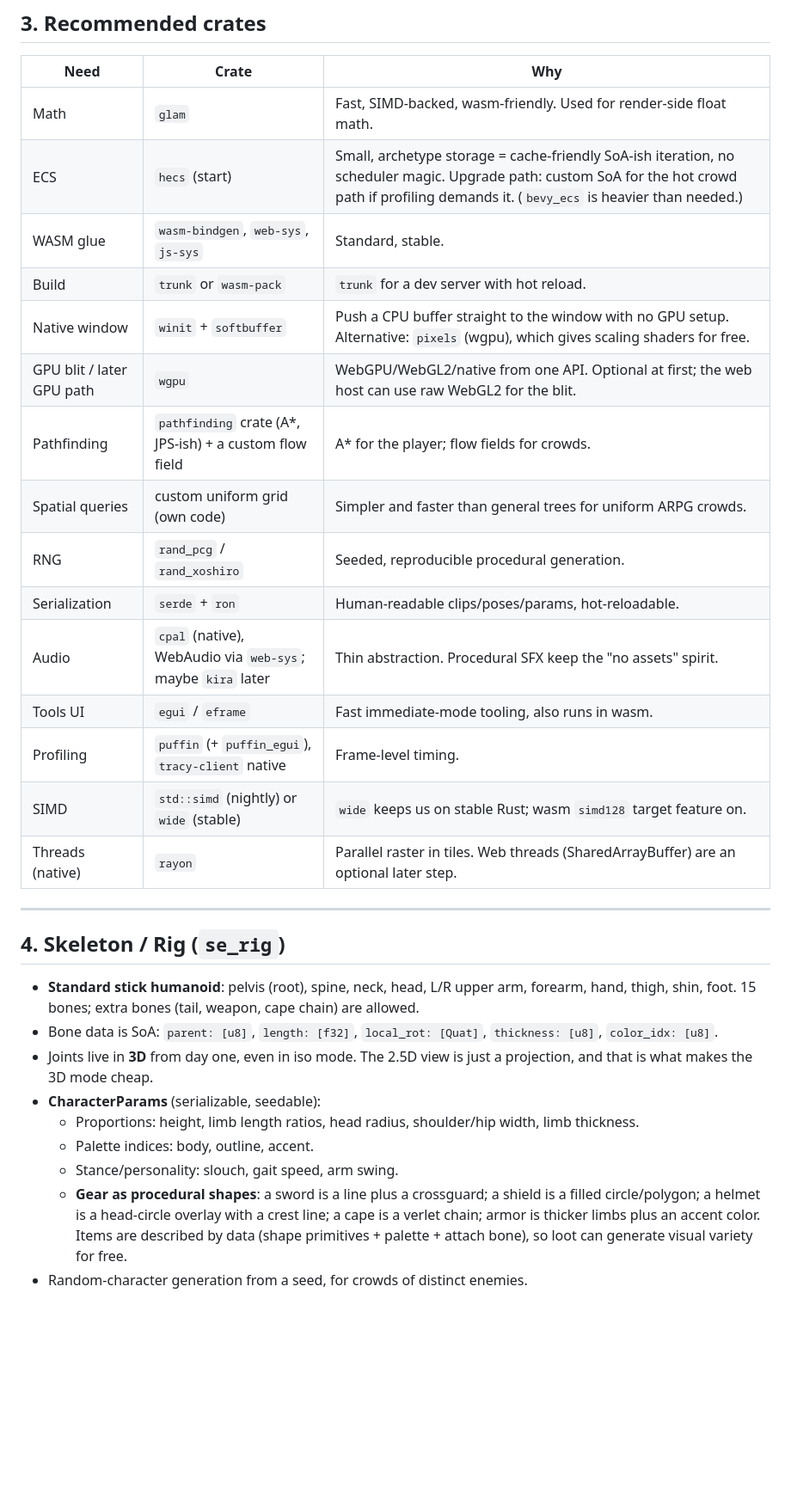
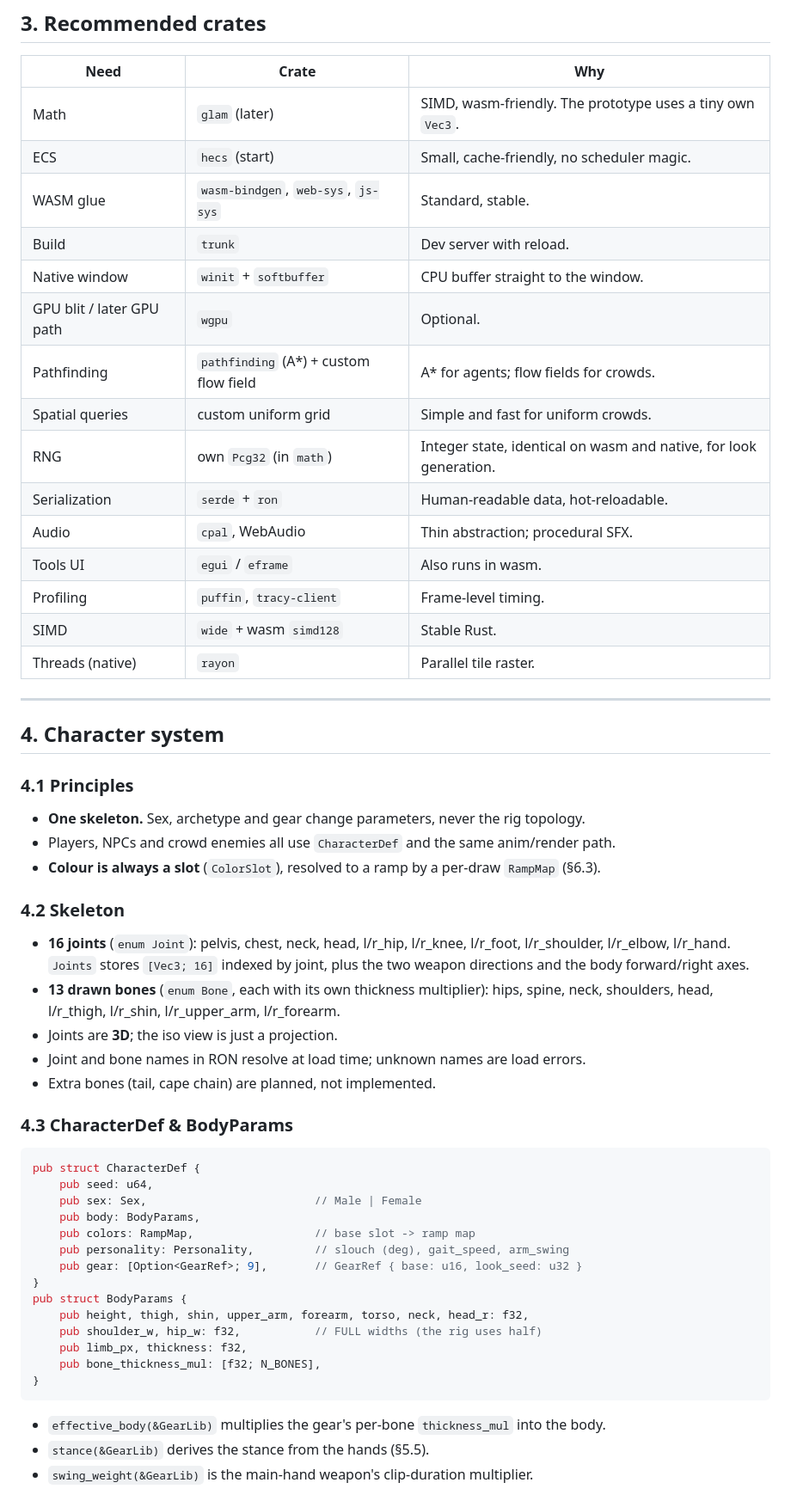
Before and after one commit to BlackAnvilNetwork/stick-engine, a Markdown page: PLAN.md, the part around one of its changes. Shown at 86% size. Rendered like a GitHub page; blank space fills up the shorter version.

````diff
--- a/PLAN.md
+++ b/PLAN.md
@@ -57,32 +67,56 @@ Rule: `se_sim` never depends on rendering, so the simulation can run headless (t
 
 | Need | Crate | Why |
 |---|---|---|
-| Math | `glam` | Fast, SIMD-backed, wasm-friendly. Used for render-side float math. |
-| ECS | `hecs` (start) | Small, archetype storage = cache-friendly SoA-ish iteration, no scheduler magic. Upgrade path: custom SoA for the hot crowd path if profiling demands it. (`bevy_ecs` is heavier than needed.) |
+| Math | `glam` (later) | SIMD, wasm-friendly. The prototype uses a tiny own `Vec3`. |
+| ECS | `hecs` (start) | Small, cache-friendly, no scheduler magic. |
 | WASM glue | `wasm-bindgen`, `web-sys`, `js-sys` | Standard, stable. |
-| Build | `trunk` or `wasm-pack` | `trunk` for a dev server with hot reload. |
-| Native window | `winit` + `softbuffer` | Push a CPU buffer straight to the window with no GPU setup. Alternative: `pixels` (wgpu), which gives scaling shaders for free. |
-| GPU blit / later GPU path | `wgpu` | WebGPU/WebGL2/native from one API. Optional at first; the web host can use raw WebGL2 for the blit. |
-| Pathfinding | `pathfinding` crate (A*, JPS-ish) + a custom flow field | A* for the player; flow fields for crowds. |
-| Spatial queries | custom uniform grid (own code) | Simpler and faster than general trees for uniform ARPG crowds. |
-| RNG | `rand_pcg` / `rand_xoshiro` | Seeded, reproducible procedural generation. |
-| Serialization | `serde` + `ron` | Human-readable clips/poses/params, hot-reloadable. |
-| Audio | `cpal` (native), WebAudio via `web-sys`; maybe `kira` later | Thin abstraction. Procedural SFX keep the "no assets" spirit. |
-| Tools UI | `egui` / `eframe` | Fast immediate-mode tooling, also runs in wasm. |
-| Profiling | `puffin` (+ `puffin_egui`), `tracy-client` native | Frame-level timing. |
-| SIMD | `std::simd` (nightly) or `wide` (stable) | `wide` keeps us on stable Rust; wasm `simd128` target feature on. |
-| Threads (native) | `rayon` | Parallel raster in tiles. Web threads (SharedArrayBuffer) are an optional later step. |
+| Build | `trunk` | Dev server with reload. |
+| Native window | `winit` + `softbuffer` | CPU buffer straight to the window. |
+| GPU blit / later GPU path | `wgpu` | Optional. |
+| Pathfinding | `pathfinding` (A*) + custom flow field | A* for agents; flow fields for crowds. |
+| Spatial queries | custom uniform grid | Simple and fast for uniform crowds. |
+| RNG | own `Pcg32` (in `math`) | Integer state, identical on wasm and native, for look generation. |
+| Serialization | `serde` + `ron` | Human-readable data, hot-reloadable. |
+| Audio | `cpal`, WebAudio | Thin abstraction; procedural SFX. |
+| Tools UI | `egui` / `eframe` | Also runs in wasm. |
+| Profiling | `puffin`, `tracy-client` | Frame-level timing. |
+| SIMD | `wide` + wasm `simd128` | Stable Rust. |
+| Threads (native) | `rayon` | Parallel tile raster. |
 
 ---
 
-## 4. Skeleton / Rig (`se_rig`)
+## 4. Character system
 
-- **Standard stick humanoid**: pelvis (root), spine, neck, head, L/R upper arm, forearm, hand, thigh, shin, foot. 15 bones; extra bones (tail, weapon, cape chain) are allowed.
-- Bone data is SoA: `parent: [u8]`, `length: [f32]`, `local_rot: [Quat]`, `thickness: [u8]`, `color_idx: [u8]`.
-- Joints live in **3D** from day one, even in iso mode. The 2.5D view is just a projection, and that is what makes the 3D mode cheap.
-- **CharacterParams** (serializable, seedable):
-  - Proportions: height, limb length ratios, head radius, shoulder/hip width, limb thickness.
-  - Palette indices: body, outline, accent.
-  - Stance/personality: slouch, gait speed, arm swing.
-  - **Gear as procedural shapes**: a sword is a line plus a crossguard; a shield is a filled circle/polygon; a helmet is a head-circle overlay with a crest line; a cape is a verlet chain; armor is thicker limbs plus an accent color. Items are described by data (shape primitives + palette + attach bone), so loot can generate visual variety for free.
-- Random-character generation from a seed, for crowds of distinct enemies.
+### 4.1 Principles
+- **One skeleton.** Sex, archetype and gear change parameters, never the rig topology.
+- Players, NPCs and crowd enemies all use `CharacterDef` and the same anim/render path.
+- **Colour is always a slot** (`ColorSlot`), resolved to a ramp by a per-draw `RampMap` (§6.3).
+
+### 4.2 Skeleton
+- **16 joints** (`enum Joint`): pelvis, chest, neck, head, l/r_hip, l/r_knee, l/r_foot, l/r_shoulder, l/r_elbow, l/r_hand. `Joints` stores `[Vec3; 16]` indexed by joint, plus the two weapon directions and the body forward/right axes.
+- **13 drawn bones** (`enum Bone`, each with its own thickness multiplier): hips, spine, neck, shoulders, head, l/r_thigh, l/r_shin, l/r_upper_arm, l/r_forearm.
+- Joints are **3D**; the iso view is just a projection.
+- Joint and bone names in RON resolve at load time; unknown names are load errors.
+- Extra bones (tail, cape chain) are planned, not implemented.
+
+### 4.3 CharacterDef & BodyParams
+```rust
+pub struct CharacterDef {
+    pub seed: u64,
+    pub sex: Sex,                         // Male | Female
+    pub body: BodyParams,
+    pub colors: RampMap,                  // base slot -> ramp map
+    pub personality: Personality,         // slouch (deg), gait_speed, arm_swing
+    pub gear: [Option<GearRef>; 9],       // GearRef { base: u16, look_seed: u32 }
+}
+pub struct BodyParams {
+    pub height, thigh, shin, upper_arm, forearm, torso, neck, head_r: f32,
+    pub shoulder_w, hip_w: f32,           // FULL widths (the rig uses half)
+    pub limb_px, thickness: f32,
+    pub bone_thickness_mul: [f32; N_BONES],
+}
+```
+- `effective_body(&GearLib)` multiplies the gear's per-bone `thickness_mul` into the body.
+- `stance(&GearLib)` derives the stance from the hands (§5.5).
+- `swing_weight(&GearLib)` is the main-hand weapon's clip-duration multiplier.
+
````
Also changed, not shown: other parts of PLAN.md (+307 -201 lines).
